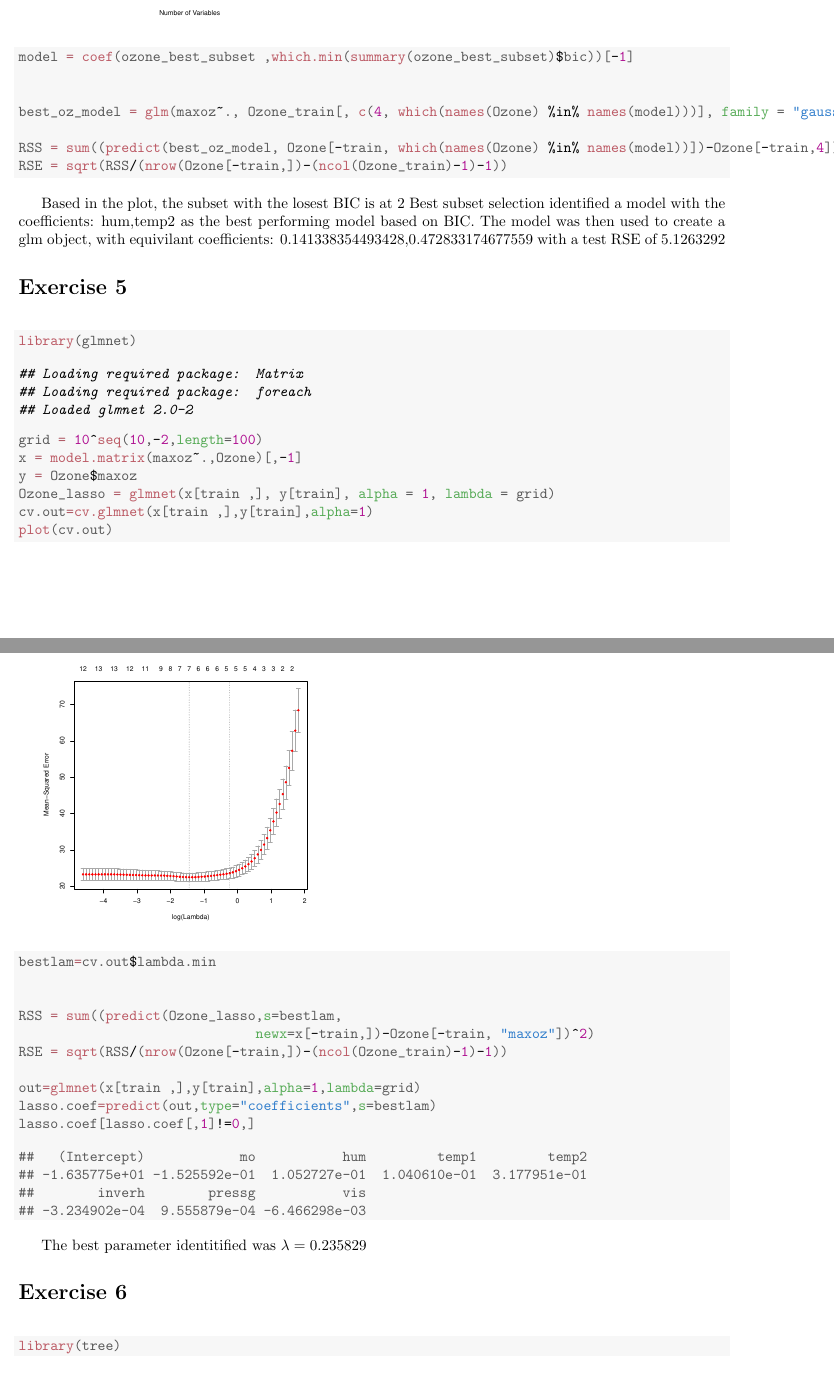
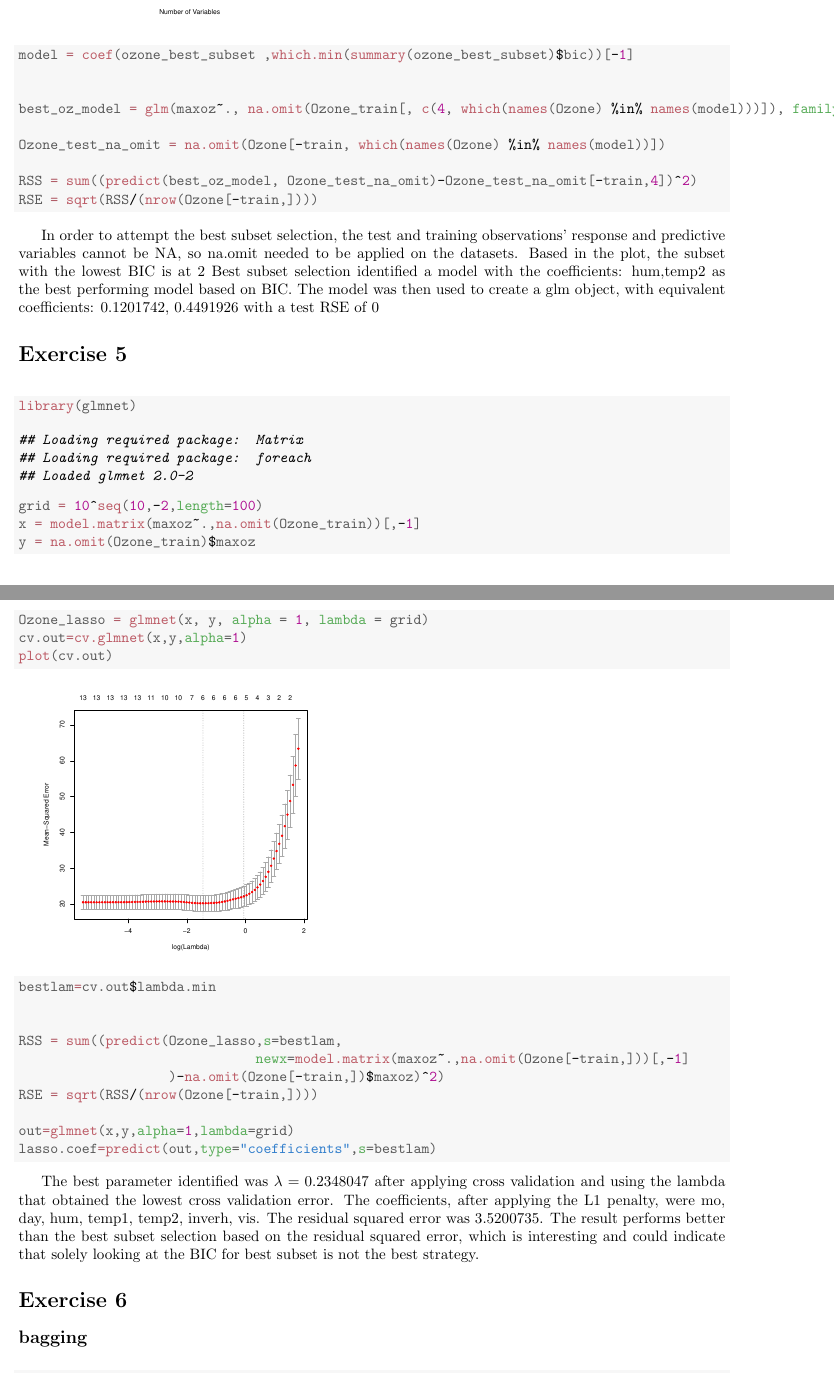
Before and after one commit to arifyali/Statistical-Learning-Analytics-512-Spring-2016, a LaTeX problem sheet (Final Exam/Anly512FinalExam.tex): two parts of pages 3 and 4 of 8 before the commit and two parts of pages 3 and 4 of 9 after it, joined at a grey line, cut so that both start at the same text. The pictures show the PDF file Final Exam/Anly512FinalExam.pdf that the author committed with the source.

Commit message:
Need to write details about 6, bonus, and 7

```diff
--- a/Final Exam/Anly512FinalExam.tex
+++ b/Final Exam/Anly512FinalExam.tex
@@ -106,7 +107,7 @@ May 12, 2016\\
 \begin{kframe}\begin{alltt}
 \hlstd{ozone_pm} \hlkwb{=} \hlkwd{lm}\hlstd{(maxoz}\hlopt{~}\hlkwd{poly}\hlstd{(time,d[poly.cv.error} \hlopt{==} \hlkwd{min}\hlstd{(poly.cv.error)]),} \hlkwc{data} \hlstd{= Ozone_train)}
 \hlstd{RSS} \hlkwb{=} \hlkwd{sum}\hlstd{((}\hlkwd{predict}\hlstd{(ozone_pm, Ozone[}\hlopt{-}\hlstd{train,])}\hlopt{-}\hlstd{Ozone[}\hlopt{-}\hlstd{train,}\hlstr{"maxoz"}\hlstd{])}\hlopt{^}\hlnum{2}\hlstd{)}
-\hlstd{RSE} \hlkwb{=} \hlkwd{sqrt}\hlstd{(RSS}\hlopt{/}\hlstd{(}\hlkwd{nrow}\hlstd{(Ozone[}\hlopt{-}\hlstd{train,])}\hlopt{-}\hlstd{(}\hlkwd{ncol}\hlstd{(Ozone_train)}\hlopt{-}\hlnum{1}\hlstd{)}\hlopt{-}\hlnum{1}\hlstd{))}
+\hlstd{RSE} \hlkwb{=} \hlkwd{sqrt}\hlstd{(RSS}\hlopt{/}\hlstd{(}\hlkwd{nrow}\hlstd{(Ozone[}\hlopt{-}\hlstd{train,])))}
 \end{alltt}
 \end{kframe}
 \end{knitrout}
@@ -119,11 +120,12 @@ Cross Validation identitifed 3 as the degree of polynomial best suited for predi
 \hlkwd{library}\hlstd{(splines)}
 \hlstd{RSE} \hlkwb{=} \hlnum{2}\hlopt{:}\hlnum{40}
 \hlkwa{for}\hlstd{(i} \hlkwa{in} \hlnum{2}\hlopt{:}\hlnum{40}\hlstd{)\{}
+
   \hlstd{ozone_smoothing.splines} \hlkwb{=} \hlkwd{smooth.spline}\hlstd{(Ozone_train}\hlopt{$}\hlstd{time,}
                                           \hlstd{Ozone_train}\hlopt{$}\hlstd{maxoz,} \hlkwc{df} \hlstd{= i)}
    \hlstd{RSS} \hlkwb{=} \hlkwd{sum}\hlstd{((}\hlkwd{predict}\hlstd{(ozone_smoothing.splines,}
                      \hlstd{Ozone[}\hlopt{-}\hlstd{train,}\hlstr{"time"}\hlstd{])}\hlopt{$}\hlstd{y}\hlopt{-}\hlstd{Ozone[}\hlopt{-}\hlstd{train,}\hlstr{"maxoz"}\hlstd{])}\hlopt{^}\hlnum{2}\hlstd{)}
-   \hlstd{RSE[i}\hlopt{-}\hlnum{1}\hlstd{]} \hlkwb{=} \hlkwd{sqrt}\hlstd{(RSS}\hlopt{/}\hlstd{(}\hlkwd{nrow}\hlstd{(Ozone[}\hlopt{-}\hlstd{train,])}\hlopt{-}\hlstd{(}\hlkwd{ncol}\hlstd{(Ozone_train)}\hlopt{-}\hlnum{1}\hlstd{)}\hlopt{-}\hlnum{1}\hlstd{))}
+   \hlstd{RSE[i}\hlopt{-}\hlnum{1}\hlstd{]} \hlkwb{=} \hlkwd{sqrt}\hlstd{(RSS}\hlopt{/}\hlstd{(}\hlkwd{nrow}\hlstd{(Ozone[}\hlopt{-}\hlstd{train,])))}
 \hlstd{\}}
 \hlkwd{plot}\hlstd{(}\hlnum{2}\hlopt{:}\hlnum{40}\hlstd{, RSE,} \hlkwc{xlab} \hlstd{=} \hlstr{"degrees of freedom"}\hlstd{,} \hlkwc{type} \hlstd{=} \hlstr{"b"}\hlstd{)}
 
@@ -142,3 +144,5 @@ Using the Validation set approach, a smooth spline with 5 degrees of freedom is
 \definecolor{shadecolor}{rgb}{0.969, 0.969, 0.969}\color{fgcolor}\begin{kframe}
 \begin{alltt}
 \hlkwd{library}\hlstd{(leaps)}
+\hlstd{ozone_best_subset} \hlkwb{=} \hlkwd{regsubsets}\hlstd{(maxoz}\hlopt{~}\hlstd{.,}\hlkwd{na.omit}\hlstd{(Ozone_train[,}\hlkwd{c}\hlstd{(}\hlstr{"maxoz"}\hlstd{,}\hlstr{"pressh"}\hlstd{,}\hlstr{"wind"}\hlstd{,}\hlstr{"hum"}\hlstd{,}
+                  \hlstr{"temp1"}\hlstd{,}\hlstr{"temp2"}\hlstd{,}\hlstr{"inverh"}\hlstd{,}\hlstr{"pressg"}\hlstd{,}\hlstr{"invert"}\hlstd{,}\hlstr{"vis"}\hlstd{)]))}
@@ -156,14 +158,16 @@ Using the Validation set approach, a smooth spline with 5 degrees of freedom is
 \hlstd{model} \hlkwb{=} \hlkwd{coef}\hlstd{(ozone_best_subset ,}\hlkwd{which.min}\hlstd{(}\hlkwd{summary}\hlstd{(ozone_best_subset)}\hlopt{$}\hlstd{bic))[}\hlopt{-}\hlnum{1}\hlstd{]}
 
 
-\hlstd{best_oz_model} \hlkwb{=} \hlkwd{glm}\hlstd{(maxoz}\hlopt{~}\hlstd{., Ozone_train[,} \hlkwd{c}\hlstd{(}\hlnum{4}\hlstd{,} \hlkwd{which}\hlstd{(}\hlkwd{names}\hlstd{(Ozone)} \hlopt{%in%} \hlkwd{names}\hlstd{(model)))],} \hlkwc{family} \hlstd{=} \hlstr{"gaussian"}\hlstd{)}
+\hlstd{best_oz_model} \hlkwb{=} \hlkwd{glm}\hlstd{(maxoz}\hlopt{~}\hlstd{.,} \hlkwd{na.omit}\hlstd{(Ozone_train[,} \hlkwd{c}\hlstd{(}\hlnum{4}\hlstd{,} \hlkwd{which}\hlstd{(}\hlkwd{names}\hlstd{(Ozone)} \hlopt{%in%} \hlkwd{names}\hlstd{(model)))]),} \hlkwc{family} \hlstd{=} \hlstr{"gaussian"}\hlstd{)}
 
-\hlstd{RSS} \hlkwb{=} \hlkwd{sum}\hlstd{((}\hlkwd{predict}\hlstd{(best_oz_model, Ozone[}\hlopt{-}\hlstd{train,} \hlkwd{which}\hlstd{(}\hlkwd{names}\hlstd{(Ozone)} \hlopt{%in%} \hlkwd{names}\hlstd{(model))])}\hlopt{-}\hlstd{Ozone[}\hlopt{-}\hlstd{train,}\hlnum{4}\hlstd{])}\hlopt{^}\hlnum{2}\hlstd{)}
-\hlstd{RSE} \hlkwb{=} \hlkwd{sqrt}\hlstd{(RSS}\hlopt{/}\hlstd{(}\hlkwd{nrow}\hlstd{(Ozone[}\hlopt{-}\hlstd{train,])}\hlopt{-}\hlstd{(}\hlkwd{ncol}\hlstd{(Ozone_train)}\hlopt{-}\hlnum{1}\hlstd{)}\hlopt{-}\hlnum{1}\hlstd{))}
+\hlstd{Ozone_test_na_omit} \hlkwb{=} \hlkwd{na.omit}\hlstd{(Ozone[}\hlopt{-}\hlstd{train,} \hlkwd{which}\hlstd{(}\hlkwd{names}\hlstd{(Ozone)} \hlopt{%in%} \hlkwd{names}\hlstd{(model))])}
+
+\hlstd{RSS} \hlkwb{=} \hlkwd{sum}\hlstd{((}\hlkwd{predict}\hlstd{(best_oz_model, Ozone_test_na_omit)}\hlopt{-}\hlstd{Ozone_test_na_omit[}\hlopt{-}\hlstd{train,}\hlnum{4}\hlstd{])}\hlopt{^}\hlnum{2}\hlstd{)}
+\hlstd{RSE} \hlkwb{=} \hlkwd{sqrt}\hlstd{(RSS}\hlopt{/}\hlstd{(}\hlkwd{nrow}\hlstd{(Ozone[}\hlopt{-}\hlstd{train,])))}
 \end{alltt}
 \end{kframe}
 \end{knitrout}
-Based in the plot, the subset with the losest BIC is at 2 Best subset selection identified a model with the coefficients: hum,temp2 as the best performing model based on BIC. The model was then used to create a glm object, with equivilant coefficients: 0.141338354493428,0.472833174677559 with a test RSE of 5.1263292
+In order to attempt the best subset selection, the test and training observations' response and predictive variables cannot be NA, so na.omit needed to be applied on the datasets. Based in the plot, the subset with the lowest BIC is at 2 Best subset selection identified a model with the coefficients: hum,temp2 as the best performing model based on BIC. The model was then used to create a glm object, with equivalent coefficients: 0.1201742, 0.4491926 with a test RSE of 0
 \section*{Exercise 5}
 \begin{knitrout}
 \definecolor{shadecolor}{rgb}{0.969, 0.969, 0.969}\color{fgcolor}\begin{kframe}
@@ -174,10 +178,10 @@ Based in the plot, the subset with the losest BIC is at 2 Best subset selection
 
 {\ttfamily\noindent\itshape\color{messagecolor}{\#\# Loading required package: Matrix\\\#\# Loading required package: foreach\\\#\# Loaded glmnet 2.0-2}}\begin{alltt}
 \hlstd{grid} \hlkwb{=} \hlnum{10}\hlopt{^}\hlkwd{seq}\hlstd{(}\hlnum{10}\hlstd{,}\hlopt{-}\hlnum{2}\hlstd{,}\hlkwc{length}\hlstd{=}\hlnum{100}\hlstd{)}
-\hlstd{x} \hlkwb{=} \hlkwd{model.matrix}\hlstd{(maxoz}\hlopt{~}\hlstd{.,Ozone)[,}\hlopt{-}\hlnum{1}\hlstd{]}
-\hlstd{y} \hlkwb{=} \hlstd{Ozone}\hlopt{$}\hlstd{maxoz}
-\hlstd{Ozone_lasso} \hlkwb{=} \hlkwd{glmnet}\hlstd{(x[train ,], y[train],} \hlkwc{alpha} \hlstd{=} \hlnum{1}\hlstd{,} \hlkwc{lambda} \hlstd{= grid)}
-\hlstd{cv.out}\hlkwb{=}\hlkwd{cv.glmnet}\hlstd{(x[train ,],y[train],}\hlkwc{alpha}\hlstd{=}\hlnum{1}\hlstd{)}
+\hlstd{x} \hlkwb{=} \hlkwd{model.matrix}\hlstd{(maxoz}\hlopt{~}\hlstd{.,}\hlkwd{na.omit}\hlstd{(Ozone_train))[,}\hlopt{-}\hlnum{1}\hlstd{]}
+\hlstd{y} \hlkwb{=} \hlkwd{na.omit}\hlstd{(Ozone_train)}\hlopt{$}\hlstd{maxoz}
+\hlstd{Ozone_lasso} \hlkwb{=} \hlkwd{glmnet}\hlstd{(x, y,} \hlkwc{alpha} \hlstd{=} \hlnum{1}\hlstd{,} \hlkwc{lambda} \hlstd{= grid)}
+\hlstd{cv.out}\hlkwb{=}\hlkwd{cv.glmnet}\hlstd{(x,y,}\hlkwc{alpha}\hlstd{=}\hlnum{1}\hlstd{)}
 \hlkwd{plot}\hlstd{(cv.out)}
 \end{alltt}
 \end{kframe}
@@ -187,24 +191,33 @@ Based in the plot, the subset with the losest BIC is at 2 Best subset selection
 
 
 \hlstd{RSS} \hlkwb{=} \hlkwd{sum}\hlstd{((}\hlkwd{predict}\hlstd{(Ozone_lasso,}\hlkwc{s}\hlstd{=bestlam,}
-                              \hlkwc{newx}\hlstd{=x[}\hlopt{-}\hlstd{train,])}\hlopt{-}\hlstd{Ozone[}\hlopt{-}\hlstd{train,} \hlstr{"maxoz"}\hlstd{])}\hlopt{^}\hlnum{2}\hlstd{)}
-\hlstd{RSE} \hlkwb{=} \hlkwd{sqrt}\hlstd{(RSS}\hlopt{/}\hlstd{(}\hlkwd{nrow}\hlstd{(Ozone[}\hlopt{-}\hlstd{train,])}\hlopt{-}\hlstd{(}\hlkwd{ncol}\hlstd{(Ozone_train)}\hlopt{-}\hlnum{1}\hlstd{)}\hlopt{-}\hlnum{1}\hlstd{))}
+                              \hlkwc{newx}\hlstd{=}\hlkwd{model.matrix}\hlstd{(maxoz}\hlopt{~}\hlstd{.,}\hlkwd{na.omit}\hlstd{(Ozone[}\hlopt{-}\hlstd{train,]))[,}\hlopt{-}\hlnum{1}\hlstd{]}
+                   \hlstd{)}\hlopt{-}\hlkwd{na.omit}\hlstd{(Ozone[}\hlopt{-}\hlstd{train,])}\hlopt{$}\hlstd{maxoz)}\hlopt{^}\hlnum{2}\hlstd{)}
+\hlstd{RSE} \hlkwb{=} \hlkwd{sqrt}\hlstd{(RSS}\hlopt{/}\hlstd{(}\hlkwd{nrow}\hlstd{(Ozone[}\hlopt{-}\hlstd{train,])))}
 
-\hlstd{out}\hlkwb{=}\hlkwd{glmnet}\hlstd{(x[train ,],y[train],}\hlkwc{alpha}\hlstd{=}\hlnum{1}\hlstd{,}\hlkwc{lambda}\hlstd{=grid)}
+\hlstd{out}\hlkwb{=}\hlkwd{glmnet}\hlstd{(x,y,}\hlkwc{alpha}\hlstd{=}\hlnum{1}\hlstd{,}\hlkwc{lambda}\hlstd{=grid)}
 \hlstd{lasso.coef}\hlkwb{=}\hlkwd{predict}\hlstd{(out,}\hlkwc{type}\hlstd{=}\hlstr{"coefficients"}\hlstd{,}\hlkwc{s}\hlstd{=bestlam)}
-\hlstd{lasso.coef[lasso.coef[,}\hlnum{1}\hlstd{]}\hlopt{!=}\hlnum{0}\hlstd{,]}
 \end{alltt}
-\begin{verbatim}
-##   (Intercept)            mo           hum         temp1         temp2
-## -1.635775e+01 -1.525592e-01  1.052727e-01  1.040610e-01  3.177951e-01
-##        inverh        pressg           vis
-## -3.234902e-04  9.555879e-04 -6.466298e-03
-\end{verbatim}
 \end{kframe}
 \end{knitrout}
-The best parameter identitified was $\lambda = 0.235829$
+The best parameter identified was $\lambda = 0.2348047$ after applying cross validation and using the lambda that obtained the lowest cross validation error. The coefficients, after applying the L1 penalty, were mo, day, hum, temp1, temp2, inverh, vis. The residual squared error was 3.5200735. The result performs better than the best subset selection based on the residual squared error, which is interesting and could indicate that solely looking at the BIC for best subset is not the best strategy.
 \section*{Exercise 6}
+\subsection*{bagging}
 \begin{knitrout}
 \definecolor{shadecolor}{rgb}{0.969, 0.969, 0.969}\color{fgcolor}\begin{kframe}
 \begin{alltt}
-\hlkwd{library}\hlstd{(tree)}
+\hlkwd{library}\hlstd{(randomForest)}
+\end{alltt}
+
+
+{\ttfamily\noindent\itshape\color{messagecolor}{\#\# randomForest 4.6-12\\\#\# Type rfNews() to see new features/changes/bug fixes.}}\begin{alltt}
+\hlstd{Ozone_clean_train} \hlkwb{=} \hlkwd{na.omit}\hlstd{(Ozone_train)}
+\hlstd{Ozone_clean_test} \hlkwb{=} \hlkwd{na.omit}\hlstd{(Ozone[}\hlopt{-}\hlstd{train,])}
+
+\hlstd{Ozone_bagging} \hlkwb{=} \hlkwd{randomForest}\hlstd{(maxoz}\hlopt{~}\hlstd{.,Ozone_clean_train,} \hlkwc{mtry} \hlstd{=} \hlkwd{ncol}\hlstd{(Ozone_train)}\hlopt{-}\hlnum{1}\hlstd{)}
+
+\hlstd{RSS} \hlkwb{=} \hlkwd{sum}\hlstd{((}\hlkwd{predict}\hlstd{(Ozone_bagging ,}\hlkwc{newdata}\hlstd{=Ozone_clean_test)}\hlopt{-}\hlstd{(Ozone_clean_test}\hlopt{$}\hlstd{maxoz))}\hlopt{^}\hlnum{2}\hlstd{)}
+\hlstd{RSE} \hlkwb{=} \hlkwd{sqrt}\hlstd{(RSS}\hlopt{/}\hlstd{(}\hlkwd{nrow}\hlstd{(Ozone[}\hlopt{-}\hlstd{train,])))}
+\end{alltt}
+\end{kframe}
+\end{knitrout}
@@ -213,5 +230,3 @@ The best parameter identitified was $\lambda = 0.235829$
 
 
 {\ttfamily\noindent\itshape\color{messagecolor}{\#\# Loading required package: survival\\\#\# \\\#\# Attaching package: 'survival'\\\#\# \\\#\# The following object is masked from 'package:boot':\\\#\# \\\#\#\ \ \ \  aml\\\#\# \\\#\# Loading required package: lattice\\\#\# \\\#\# Attaching package: 'lattice'\\\#\# \\\#\# The following object is masked from 'package:boot':\\\#\# \\\#\#\ \ \ \  melanoma\\\#\# \\\#\# Loading required package: parallel\\\#\# Loaded gbm 2.1.1}}\begin{alltt}
-\hlkwd{library}\hlstd{(randomForest)}
-\end{alltt}
@@ -221,5 +238,19 @@ The best parameter identitified was $\lambda = 0.235829$
+\hlstd{RSE} \hlkwb{=} \hlkwd{sqrt}\hlstd{(RSS}\hlopt{/}\hlstd{(}\hlkwd{nrow}\hlstd{(Ozone[}\hlopt{-}\hlstd{train,])))}
+\end{alltt}
+\end{kframe}
 \end{knitrout}
-\section*{Bonus}
+\subsection*{Random Forests}
+\begin{knitrout}
+\definecolor{shadecolor}{rgb}{0.969, 0.969, 0.969}\color{fgcolor}\begin{kframe}
+\begin{alltt}
+\hlstd{Ozone_rf} \hlkwb{=} \hlkwd{randomForest}\hlstd{(maxoz}\hlopt{~}\hlstd{.,Ozone_clean_train,} \hlkwc{mtry} \hlstd{= (}\hlkwd{ncol}\hlstd{(Ozone_train)}\hlopt{-}\hlnum{1}\hlstd{)}\hlopt{/}\hlnum{3}\hlstd{)}
+
+\hlstd{RSS} \hlkwb{=} \hlkwd{sum}\hlstd{((}\hlkwd{predict}\hlstd{(Ozone_rf ,}\hlkwc{newdata}\hlstd{=Ozone_clean_test)}\hlopt{-}\hlstd{(Ozone_clean_test}\hlopt{$}\hlstd{maxoz))}\hlopt{^}\hlnum{2}\hlstd{)}
+\hlstd{RSE} \hlkwb{=} \hlkwd{sqrt}\hlstd{(RSS}\hlopt{/}\hlstd{(}\hlkwd{nrow}\hlstd{(Ozone[}\hlopt{-}\hlstd{train,])))}
+\end{alltt}
+\end{kframe}
+\end{knitrout}
+\subsection*{Bonus}
 
 \section*{Exercise 7}
 \begin{knitrout}
@@ -386,8 +418,7 @@ The best parameter identitified was $\lambda = 0.235829$
 \begin{verbatim}
 ##
 ## lasso.pred  1  2
-##          1  1  1
-##          2 10 38
+##          2 14 36
 \end{verbatim}
 \begin{alltt}
 \hlstd{out}\hlkwb{=}\hlkwd{glmnet}\hlstd{(x,y,}\hlkwc{alpha}\hlstd{=}\hlnum{1}\hlstd{,}\hlkwc{lambda}\hlstd{=grid)}
```
Also changed, not shown: Final Exam/Anly512FinalExam-concordance.tex (+3 -3 lines), Final Exam/Anly512FinalExam.pdf, Final Exam/figure/unnamed-chunk-12-1.pdf, Final Exam/figure/unnamed-chunk-12-2.pdf (added), Final Exam/figure/unnamed-chunk-12-3.pdf (added), Final Exam/figure/unnamed-chunk-14-1.pdf (added), Final Exam/figure/unnamed-chunk-15-1.pdf (added), Final Exam/figure/unnamed-chunk-4-1.pdf, Final Exam/figure/unnamed-chunk-5-1.pdf, Final Exam/figure/unnamed-chunk-6-1.pdf, Final Exam/figure/unnamed-chunk-7-1.pdf, Final Exam/Anly512FinalExam.tex (72 more changed lines), 3 other files.
